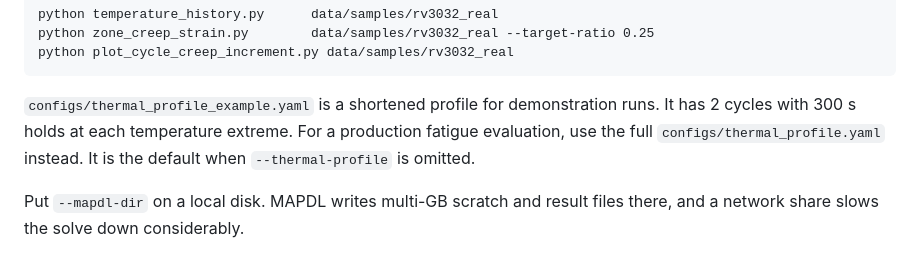
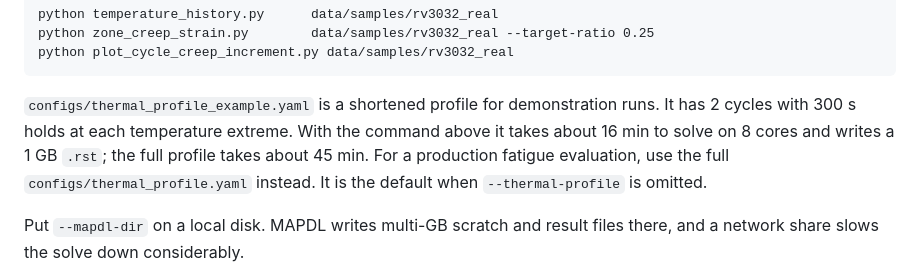
Before and after one commit to alxsokolov/pcb-homogenization, a Markdown page: README.md, the part around the change. GitHub-like rendering.

Commit message:
README: note example run time
Co-Authored-By: Claude Opus 5.5 <noreply@anthropic.com>

````diff
--- a/README.md
+++ b/README.md
@@ -66,7 +66,7 @@ python zone_creep_strain.py        data/samples/rv3032_real --target-ratio 0.25
 python plot_cycle_creep_increment.py data/samples/rv3032_real
 ```
 
-`configs/thermal_profile_example.yaml` is a shortened profile for demonstration runs. It has 2 cycles with 300 s holds at each temperature extreme. For a production fatigue evaluation, use the full `configs/thermal_profile.yaml` instead. It is the default when `--thermal-profile` is omitted.
+`configs/thermal_profile_example.yaml` is a shortened profile for demonstration runs. It has 2 cycles with 300 s holds at each temperature extreme. With the command above it takes about 16 min to solve on 8 cores and writes a 1 GB `.rst`; the full profile takes about 45 min. For a production fatigue evaluation, use the full `configs/thermal_profile.yaml` instead. It is the default when `--thermal-profile` is omitted.
 
 Put `--mapdl-dir` on a local disk. MAPDL writes multi-GB scratch and result files there, and a network share slows the solve down considerably.
 
````
